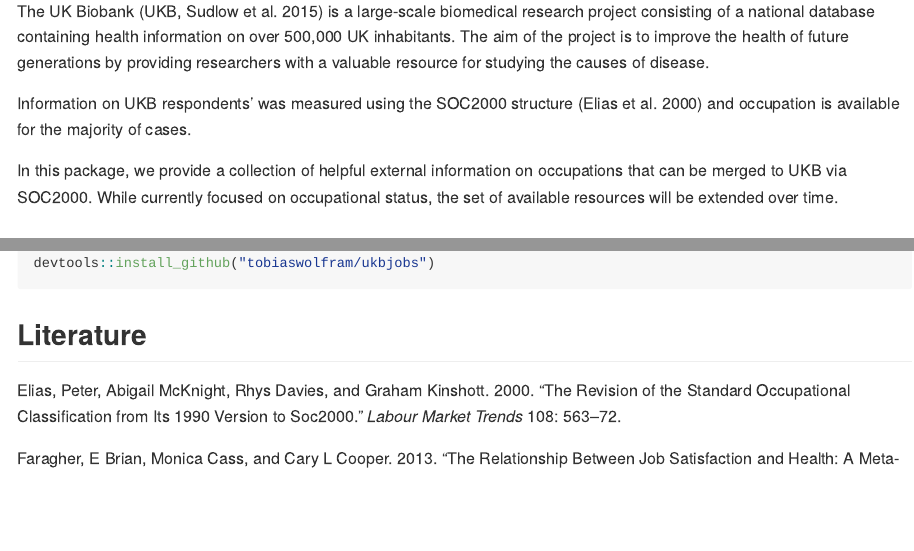
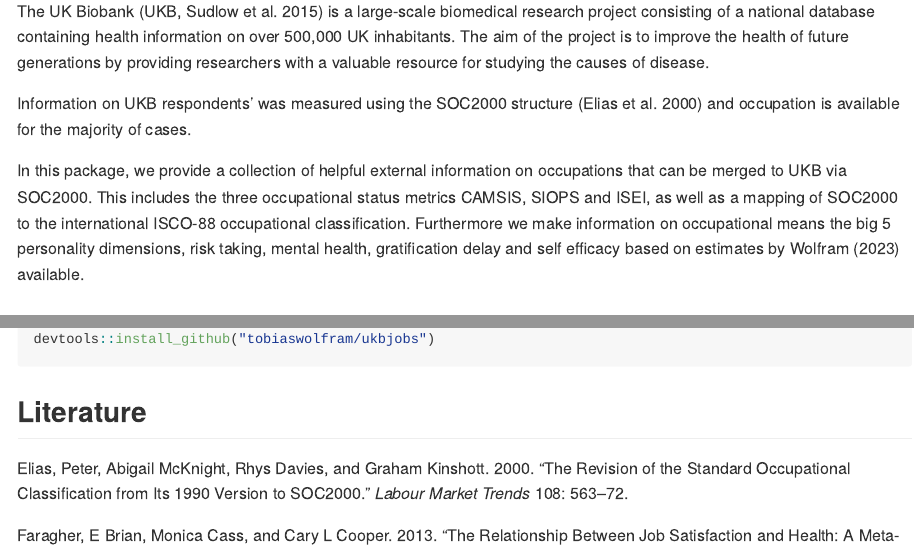
Before and after one commit to tobiaswolfram/ukbjobs, an R Markdown document (README.Rmd): the page in a window 1100 px wide, from 420 px down, and a second part further down, joined at a grey line. The pictures show the output file README.md that the author committed with the source, drawn offline in the style of GitHub.

Commit message:
Updated readme.

```diff
--- a/README.Rmd
+++ b/README.Rmd
@@ -1,6 +1,6 @@
 ---
 output: github_document
-bibliography: library.bib
+bibliography: bib.bib
 ---
 
 <!-- README.md is generated from README.Rmd. Please edit that file -->
@@ -24,7 +24,7 @@ The UK Biobank [UKB, @sudlow2015uk] is a large-scale biomedical research project
 
 Information on UKB respondents' was measured using the SOC2000 structure [@elias2000revision] and occupation is available for the majority of cases.
 
-In this package, we provide a collection of helpful external information on occupations that can be merged to UKB via SOC2000. While currently focused on occupational status, the set of available resources will be extended over time.
+In this package, we provide a collection of helpful external information on occupations that can be merged to UKB via SOC2000. This includes the three occupational status metrics CAMSIS, SIOPS and ISEI, as well as a mapping of SOC2000 to the international ISCO-88 occupational classification. Furthermore we make information on occupational means the big 5 personality dimensions, risk taking, mental health, gratification delay and self efficacy based on estimates by @wolfram2023not available.
 
 ## Installation
 
```
Also changed, not shown: R/tables.R (+1 -1 lines), README.md, 1 other file.
